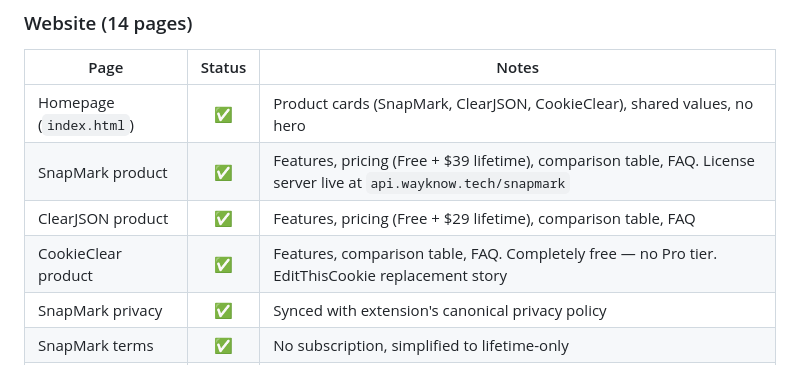
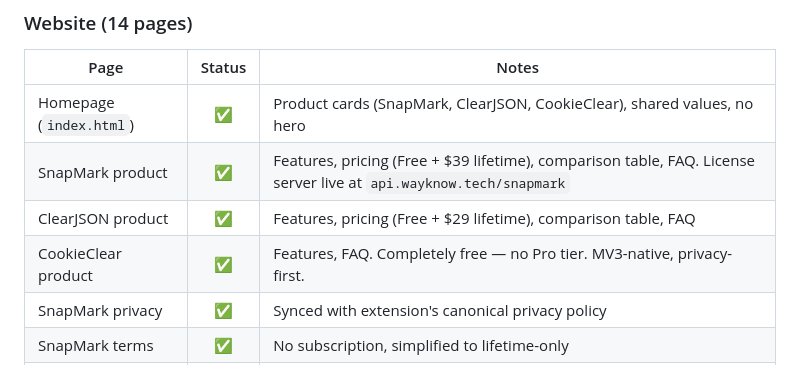
Before and after one commit to wayknow/website, a Markdown page: STATUS.md, the part around the change. GitHub-like rendering.

```diff
--- a/STATUS.md
+++ b/STATUS.md
@@ -10,7 +10,7 @@
 | Homepage (`index.html`) | ✅ | Product cards (SnapMark, ClearJSON, CookieClear), shared values, no hero |
 | SnapMark product | ✅ | Features, pricing (Free + $39 lifetime), comparison table, FAQ. License server live at `api.wayknow.tech/snapmark` |
 | ClearJSON product | ✅ | Features, pricing (Free + $29 lifetime), comparison table, FAQ |
-| CookieClear product | ✅ | Features, comparison table, FAQ. Completely free — no Pro tier. EditThisCookie replacement story |
+| CookieClear product | ✅ | Features, FAQ. Completely free — no Pro tier. MV3-native, privacy-first. |
 | SnapMark privacy | ✅ | Synced with extension's canonical privacy policy |
 | SnapMark terms | ✅ | No subscription, simplified to lifetime-only |
 | ClearJSON privacy | ✅ | Zero data collection, Pro license verification (api.wayknow.tech), email consistent |
```
Also changed, not shown: DECISIONS.md (+9 -4 lines), README.md (+1 -1 lines).
